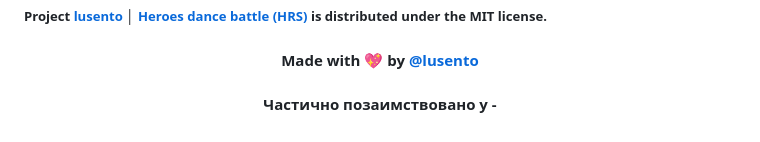
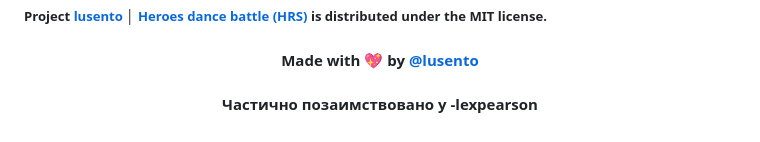
Before and after one commit to lusento/Heroes-dance-battle, a Markdown page: README.md, the part around the change. Rendered like a GitHub page.

```diff
--- a/README.md
+++ b/README.md
@@ -48,5 +48,5 @@ upd: **исходники** можно скачать в течение **14 д
 </h4>
 
 <h4 align="center" style="margin: 32px auto; max-width: 70%">
-   Частично позаимствовано у - <a target="_blank" href="https://github.com/lexpearson"><b></b>
+   Частично позаимствовано у -<b>lexpearson</b> <a target="_blank" href="https://github.com/lexpearson"><b></b>
 </h4>
```
